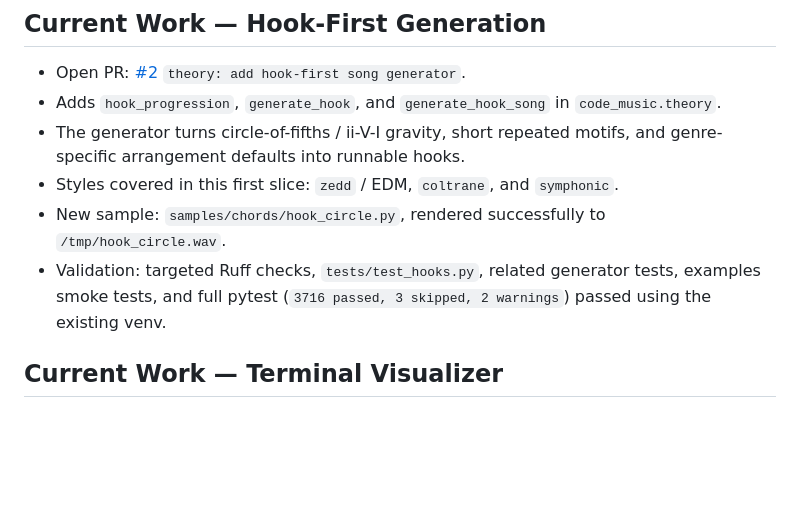
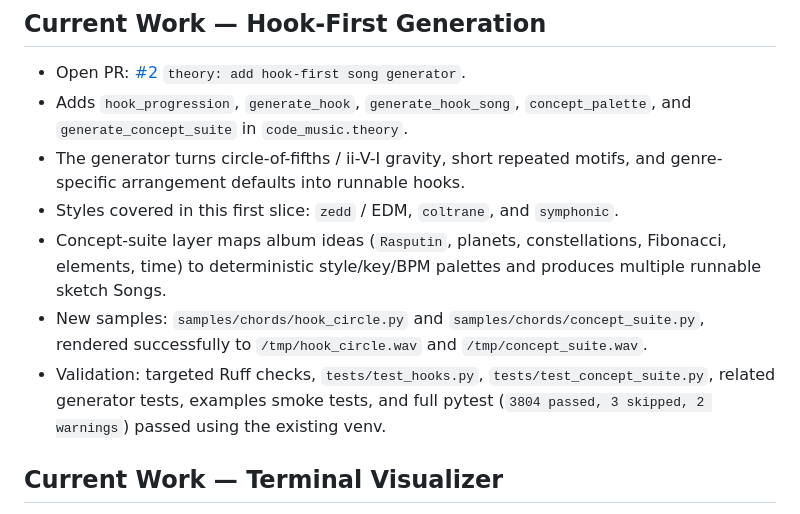
Before and after one commit to Talador12/code-music, a Markdown page: claude.md, the part around the change. Drawn GitHub-style; blank space fills up the shorter version.

Commit message:
docs: track concept suite work

```diff
--- a/claude.md
+++ b/claude.md
@@ -5,11 +5,12 @@
 ## Current Work — Hook-First Generation
 
 - Open PR: [#2](https://github.com/Talador12/code-music/pull/2) `theory: add hook-first song generator`.
-- Adds `hook_progression`, `generate_hook`, and `generate_hook_song` in `code_music.theory`.
+- Adds `hook_progression`, `generate_hook`, `generate_hook_song`, `concept_palette`, and `generate_concept_suite` in `code_music.theory`.
 - The generator turns circle-of-fifths / ii-V-I gravity, short repeated motifs, and genre-specific arrangement defaults into runnable hooks.
 - Styles covered in this first slice: `zedd` / EDM, `coltrane`, and `symphonic`.
-- New sample: `samples/chords/hook_circle.py`, rendered successfully to `/tmp/hook_circle.wav`.
-- Validation: targeted Ruff checks, `tests/test_hooks.py`, related generator tests, examples smoke tests, and full pytest (`3716 passed, 3 skipped, 2 warnings`) passed using the existing venv.
+- Concept-suite layer maps album ideas (`Rasputin`, planets, constellations, Fibonacci, elements, time) to deterministic style/key/BPM palettes and produces multiple runnable sketch Songs.
+- New samples: `samples/chords/hook_circle.py` and `samples/chords/concept_suite.py`, rendered successfully to `/tmp/hook_circle.wav` and `/tmp/concept_suite.wav`.
+- Validation: targeted Ruff checks, `tests/test_hooks.py`, `tests/test_concept_suite.py`, related generator tests, examples smoke tests, and full pytest (`3804 passed, 3 skipped, 2 warnings`) passed using the existing venv.
 
 ## Current Work — Terminal Visualizer
 
```
